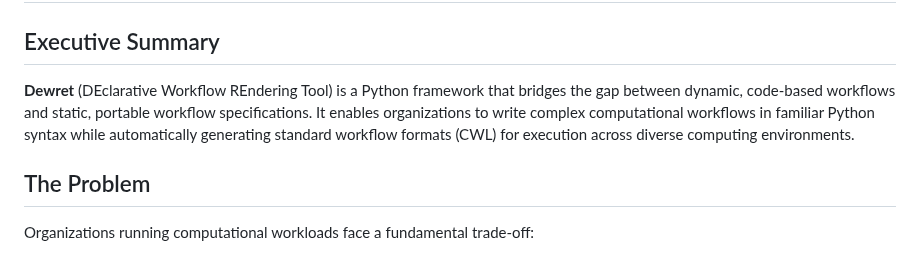
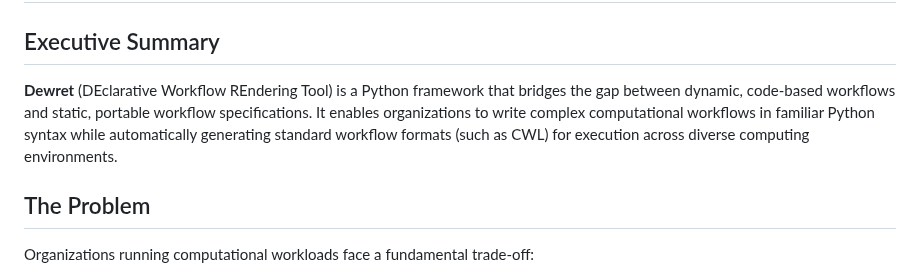
Before and after one commit to flaxandteal/dewret, a Markdown page: docs/overview.md, the part around the change. Rendered like a GitHub page.

Commit message:
docs: "such as"
Co-authored-by: Ellery Ames <61203509+elleryames@users.noreply.github.com>

```diff
--- a/docs/overview.md
+++ b/docs/overview.md
@@ -2,7 +2,7 @@
 
 ## Executive Summary
 
-**Dewret** (DEclarative Workflow REndering Tool) is a Python framework that bridges the gap between dynamic, code-based workflows and static, portable workflow specifications. It enables organizations to write complex computational workflows in familiar Python syntax while automatically generating standard workflow formats (CWL) for execution across diverse computing environments.
+**Dewret** (DEclarative Workflow REndering Tool) is a Python framework that bridges the gap between dynamic, code-based workflows and static, portable workflow specifications. It enables organizations to write complex computational workflows in familiar Python syntax while automatically generating standard workflow formats (such as CWL) for execution across diverse computing environments.
 
 ## The Problem
 
```
